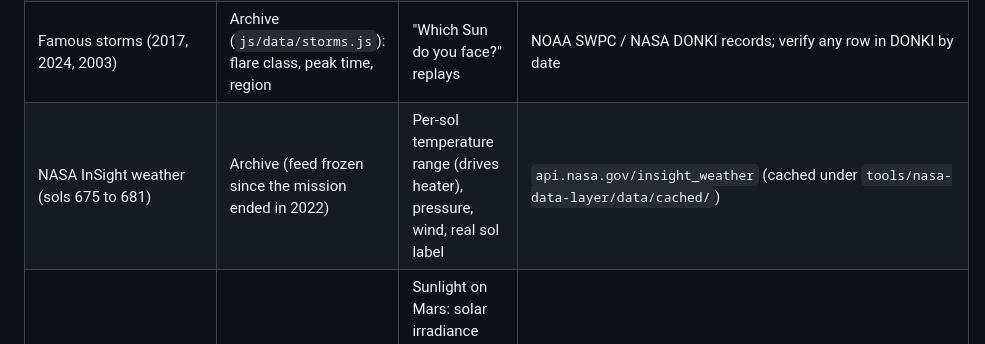
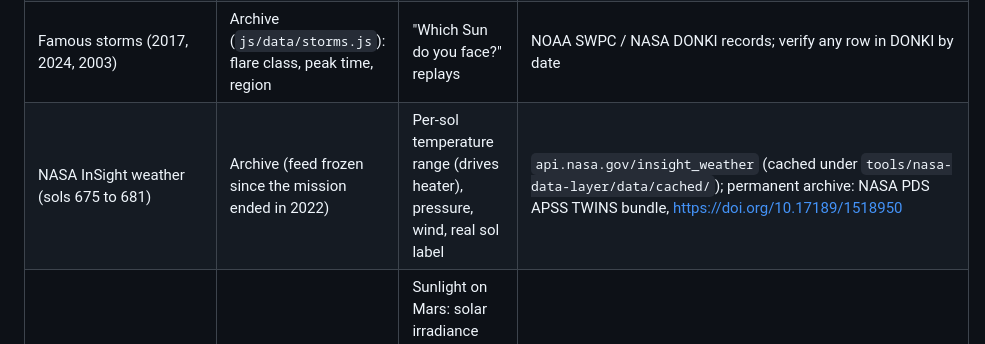
Before and after one commit to Pro-seka/Project-MohaShunyo, a Markdown page: docs/NASA_DATA.md, the part around the change. GitHub-like rendering.

```diff
--- a/docs/NASA_DATA.md
+++ b/docs/NASA_DATA.md
@@ -8,7 +8,7 @@ Honesty rule: a value is called **LIVE** only when the browser really fetched it
 | NASA DONKI flares (FLR) | Archive of 7 flares; optional LIVE (last 30 days) | Event names/dates, 4 h particle warning, flare chance, briefing | https://kauai.ccmc.gsfc.nasa.gov/DONKI/ , API `api.nasa.gov/DONKI/FLR` |
 | NASA DONKI particle events (SEP) | Archive: one linked example; LIVE count if reachable | Why the warning window exists | DONKI FLR 2026-01-18T17:27:00-FLR-001 |
 | Famous storms (2017, 2024, 2003) | Archive (`js/data/storms.js`): flare class, peak time, region | "Which Sun do you face?" replays | NOAA SWPC / NASA DONKI records; verify any row in DONKI by date |
-| NASA InSight weather (sols 675 to 681) | Archive (feed frozen since the mission ended in 2022) | Per-sol temperature range (drives heater), pressure, wind, real sol label | `api.nasa.gov/insight_weather` (cached under `tools/nasa-data-layer/data/cached/`) |
+| NASA InSight weather (sols 675 to 681) | Archive (feed frozen since the mission ended in 2022) | Per-sol temperature range (drives heater), pressure, wind, real sol label | `api.nasa.gov/insight_weather` (cached under `tools/nasa-data-layer/data/cached/`); permanent archive: NASA PDS APSS TWINS bundle, https://doi.org/10.17189/1518950 |
 | NASA Mars Fact Sheet (NSSDCA) | Published constant | Sunlight on Mars: solar irradiance 586.2 W/m2 (Earth 1361.0) sets the panel output before dust | https://nssdc.gsfc.nasa.gov/planetary/factsheet/marsfact.html |
 | NASA Moon Facts | Published constant | Moon surface temperature range -173 to 127 C drives the Moon heater load; solar constant 1361 W/m2 | https://science.nasa.gov/moon/facts |
 | NASA/JPL planetary elements | **Computed** in the browser (`js/orbits.js`), accurate to a few percent | Today's Earth-Mars radio delay (3 to 22 min range) | https://ssd.jpl.nasa.gov/planets/approx_pos.html |
```
